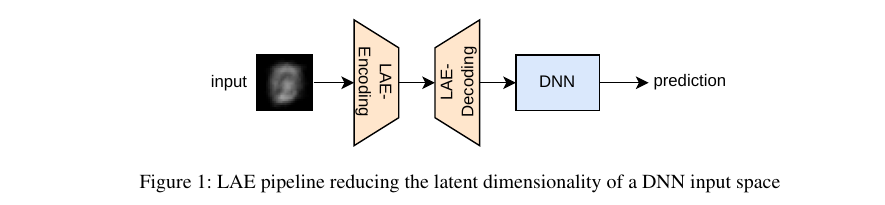
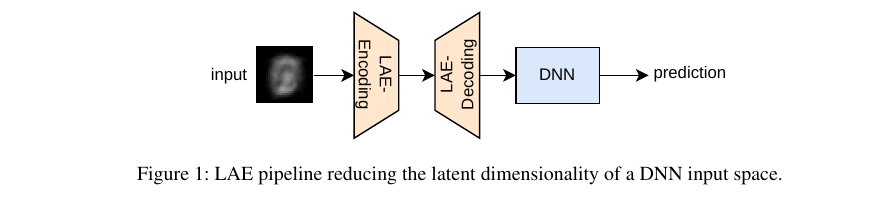
Before and after one commit to blaisegenest/vericompensate, a LaTeX paper (Neurips_2026/neurips_2026.tex, which reads Neurips_2026/PCA.tex, Neurips_2026/related.tex): part of page 3 of 23 before the commit and part of page 5 of 23 after it, cut so that both start at the same text. Compiled offline with pdfLaTeX.

Commit message:
fig move around

```diff
--- a/Neurips_2026/PCA.tex
+++ b/Neurips_2026/PCA.tex
@@ -1,4 +1,11 @@
 \section{(Linear) Auto-Encoders projecting to  In-Distribution subspace}
+
+\begin{figure}[h!]
+    \centering
+    \includegraphics[width=0.8\textwidth]{lae-pipeline.pdf}
+    \caption{LAE pipeline reducing the latent dimensionality of a DNN input space.}
+    \label{fig:AE-DNN}
+\end{figure}
 
 {\color{red}
 Global upper bounds $\bar{\beta}$ obtained across the entire input space tend to be overly pessimistic on vanilla DNN, since they must accommodate all possible inputs, including inputs not In (training) Distribution (ID) \cite{OOD}. Such samples display large value for
--- a/Neurips_2026/related.tex
+++ b/Neurips_2026/related.tex
@@ -17,10 +18,3 @@ Technically, none of the MILP-based works \cite{vhagar,lipshitz,ITNE} consider $
 {\color{red}
 A key aspect of global robustness involves ensuring that analyzed data is both semantically meaningful and in-distribution (ID). One foundational approach involves applying linear AE architectures (Figure~\ref{fig:lae-pipeline}), which function as a dimensionality reduction and filtering mechanism~\cite{hinton2006reducing,aggarwalOutlierAnalysis2017}. While non-linear AEs can achieve better compression and noise reduction, we consider linear AE in this work to avoid the additional computational complexity associated with non-linear activation functions within the MILP framework~\cite{fischetti2018deep}.
 }
-
-\begin{figure}[htbp]
-    \centering
-    \includegraphics[width=0.8\textwidth]{lae-pipeline.pdf}
-    \caption{LAE pipeline reducing the latent dimensionality of a DNN input space}
-    \label{fig:lae-pipeline}
-\end{figure}
```
Also changed, not shown: Neurips_2026/introduction.tex (+1 -1 lines), Neurips_2026/related.tex (3 more changed lines).
